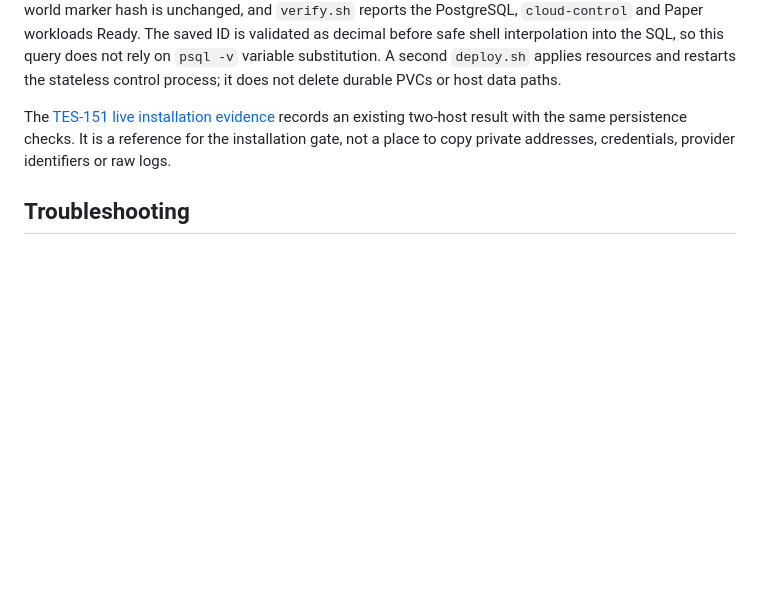
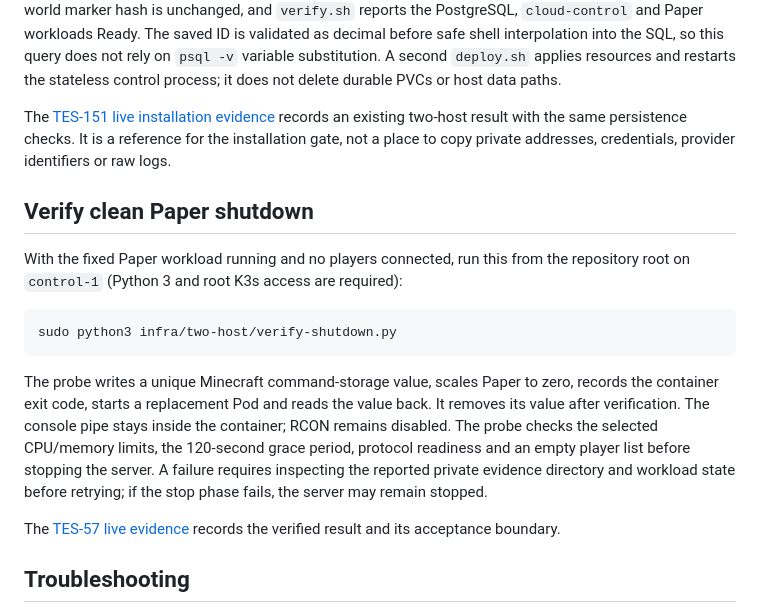
Before and after one commit to 147pop/agent-cloud, a Markdown page: infra/two-host/README.md, the part around the change. Drawn GitHub-style; blank space fills up the shorter version.

Commit message:
TES-57: record the verified two-host shutdown

````diff
--- a/infra/two-host/README.md
+++ b/infra/two-host/README.md
@@ -740,6 +740,27 @@ records an existing two-host result with the same persistence checks. It is a
 reference for the installation gate, not a place to copy private addresses,
 credentials, provider identifiers or raw logs.
 
+## Verify clean Paper shutdown
+
+With the fixed Paper workload running and no players connected, run this from
+the repository root on `control-1` (Python 3 and root K3s access are required):
+
+```sh
+sudo python3 infra/two-host/verify-shutdown.py
+```
+
+The probe writes a unique Minecraft command-storage value, scales Paper to
+zero, records the container exit code, starts a replacement Pod and reads the
+value back. It removes its value after verification. The console pipe stays
+inside the container; RCON remains disabled. The probe checks the selected
+CPU/memory limits, the 120-second grace period, protocol readiness and an
+empty player list before stopping the server. A failure requires inspecting
+the reported private evidence directory and workload state before retrying;
+if the stop phase fails, the server may remain stopped.
+
+The [TES-57 live evidence](../evidence/tes-57-clean-shutdown.md) records the
+verified result and its acceptance boundary.
+
 ## Troubleshooting
 
 - If the agent cannot join, verify that `GAME_NODE_ADDRESS` exists on a local
````
Also changed, not shown: infra/evidence/tes-57-clean-shutdown.md (added, +63 -0 lines).
